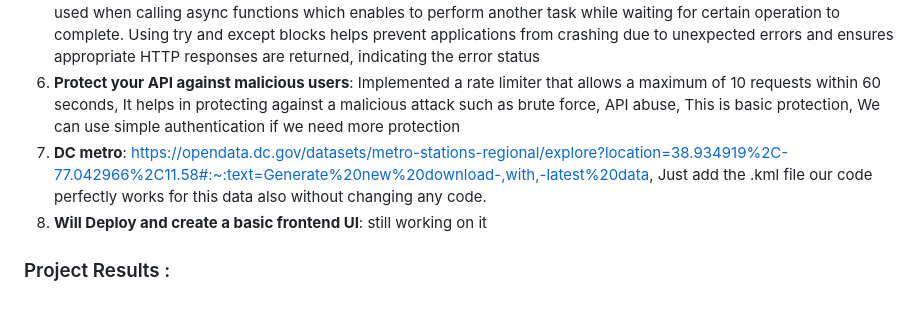
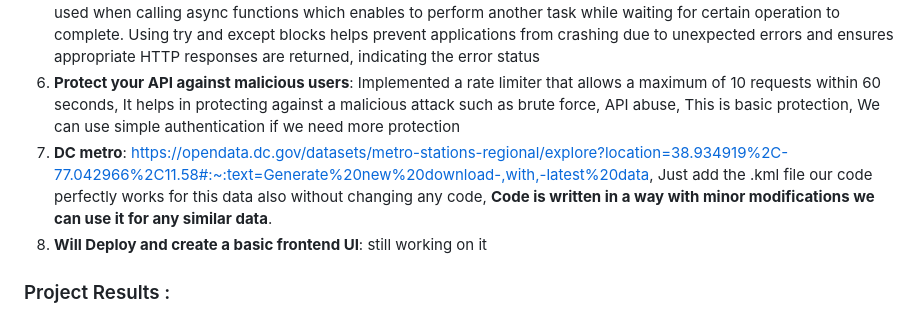
Before and after one commit to madhuammulu8/ApiDesign_findNearestTrain, a Markdown page: README.md, the part around the change. GitHub-like rendering.

```diff
--- a/README.md
+++ b/README.md
@@ -29,7 +29,7 @@ gunicorn -w 4 -k uvicorn.workers.UvicornWorker main:app
 4. **Sensible responses for anyone from any location**: Using the Nominatim geocoding service, which is known for its global coverage and provides reverse coding, It helps in providing human-readable based on latitude and longitude,( Imp: I am looking into another factor as well)
 5. **Reasonably-sized instance of your API able to serve millions of requests per day**:  I have implemented asynchronous function implementation, This allows to handle multiple requests concurrently, especially when involving I/O. "await" is used when calling async functions which enables to perform another task while waiting for certain operation to complete. Using try and except blocks helps prevent applications from crashing due to unexpected errors and ensures appropriate HTTP responses are returned, indicating the error status
 6. **Protect your API against malicious users**: Implemented a rate limiter that allows a maximum of 10 requests within 60 seconds, It helps in protecting against a malicious attack such as brute force, API abuse, This is basic protection, We can use simple authentication if we need more protection
-7. **DC metro**: https://opendata.dc.gov/datasets/metro-stations-regional/explore?location=38.934919%2C-77.042966%2C11.58#:~:text=Generate%20new%20download-,with,-latest%20data, Just add the .kml file our code perfectly works for this data also without changing any code.
+7. **DC metro**: https://opendata.dc.gov/datasets/metro-stations-regional/explore?location=38.934919%2C-77.042966%2C11.58#:~:text=Generate%20new%20download-,with,-latest%20data, Just add the .kml file our code perfectly works for this data also without changing any code, **Code is written in a way with minor modifications we can use it for any similar data**.
 8. **Will Deploy and create a basic frontend UI**: still working on it
 
 
```
